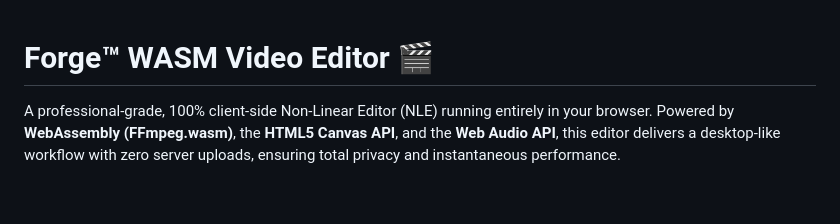
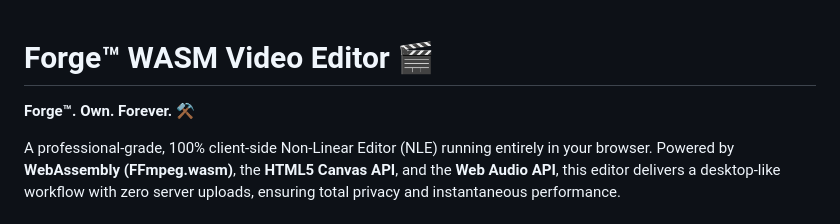
Before and after one commit to Cleo876/wasm-video-editor, a Markdown page: README.md, the part around the change. Drawn GitHub-style; blank space fills up the shorter version.

```diff
--- a/README.md
+++ b/README.md
@@ -1,4 +1,5 @@
 # Forge™ WASM Video Editor 🎬
+**Forge™. Own. Forever. ⚒️**
 
 A professional-grade, 100% client-side Non-Linear Editor (NLE) running entirely in your browser. Powered by **WebAssembly (FFmpeg.wasm)**, the **HTML5 Canvas API**, and the **Web Audio API**, this editor delivers a desktop-like workflow with zero server uploads, ensuring total privacy and instantaneous performance.
 
```
